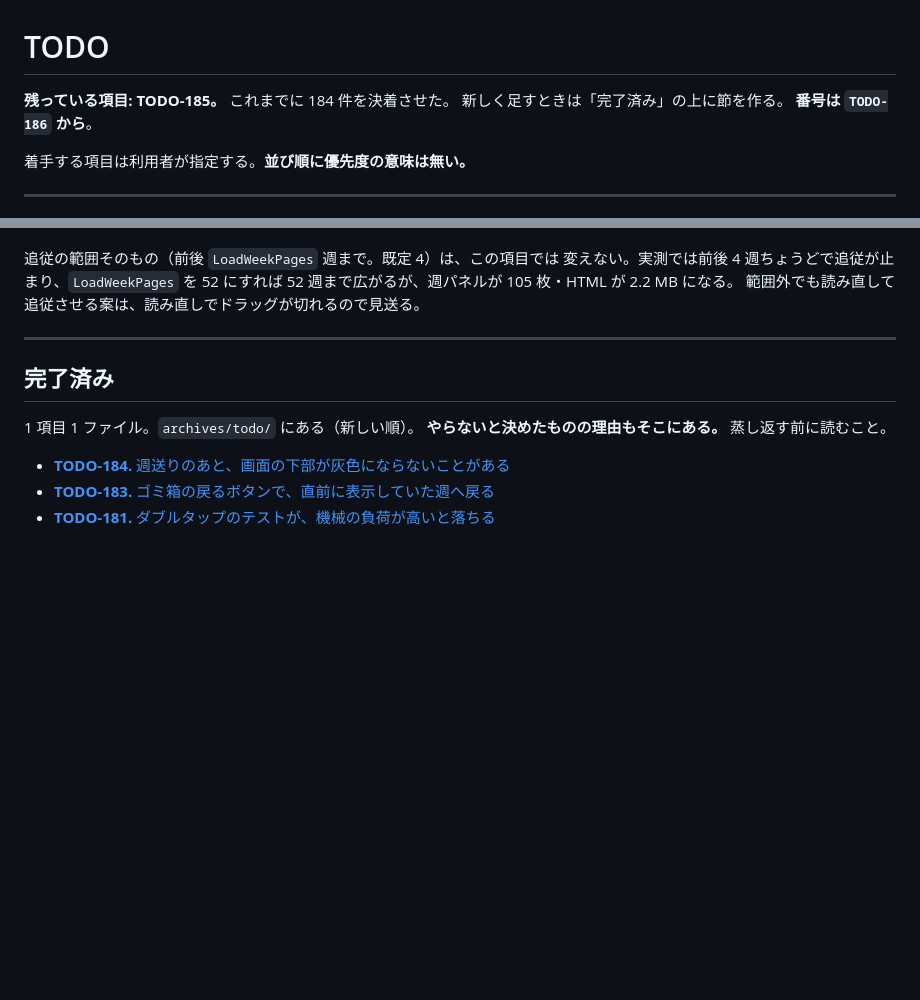
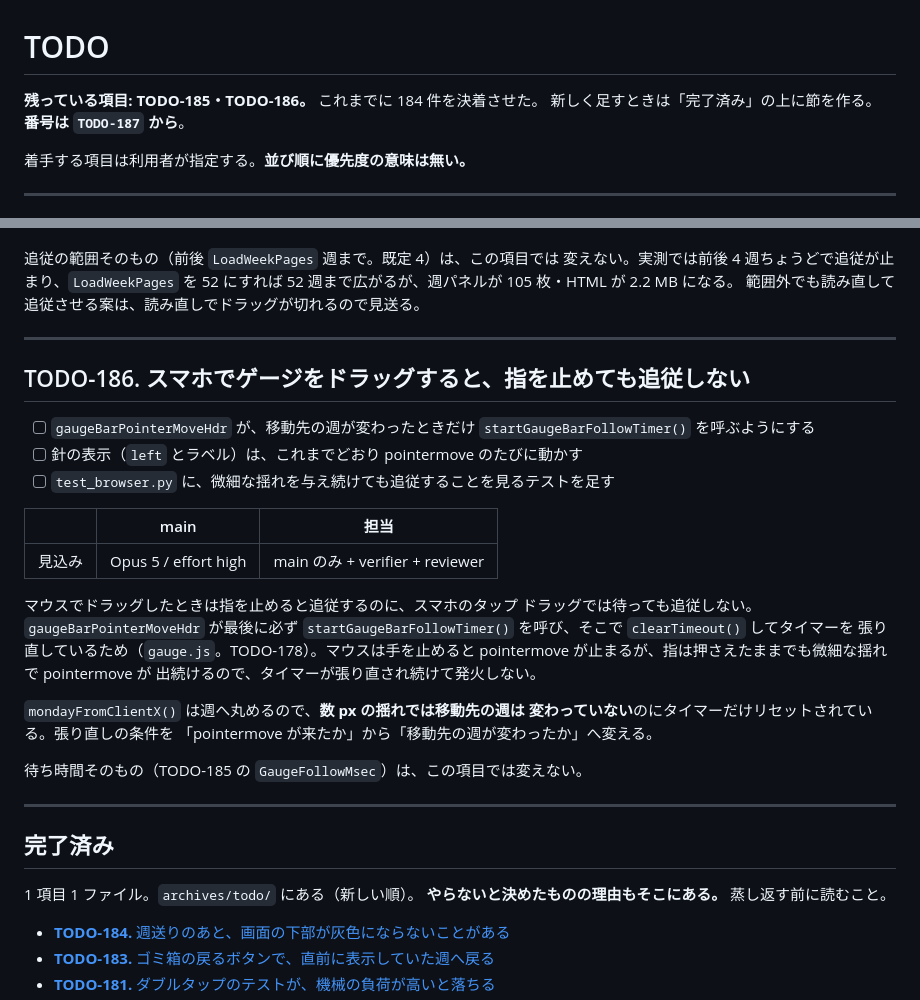
Before and after one commit to ytani01/ytsched, a Markdown page: TODO.md, 2 parts joined by grey strips. GitHub-like rendering; blank space fills up the shorter version.

Commit message:
docs(todo): スマホで指を止めても追従しない件を TODO-186 として立てる
Co-Authored-By: Claude Opus 5 <noreply@anthropic.com>
Claude-Session: https://claude.ai/code/session_01FD771NvRmvNhWC9muFNSxh

```diff
--- a/TODO.md
+++ b/TODO.md
@@ -1,8 +1,8 @@
 # TODO
 
-**残っている項目: TODO-185。** これまでに 184 件を決着させた。
+**残っている項目: TODO-185・TODO-186。** これまでに 184 件を決着させた。
 新しく足すときは「完了済み」の上に節を作る。
-**番号は `TODO-186` から**。
+**番号は `TODO-187` から**。
 
 着手する項目は利用者が指定する。**並び順に優先度の意味は無い。**
 
@@ -29,6 +29,32 @@
 変えない。実測では前後 4 週ちょうどで追従が止まり、`LoadWeekPages` を 52
 にすれば 52 週まで広がるが、週パネルが 105 枚・HTML が 2.2 MB になる。
 範囲外でも読み直して追従させる案は、読み直しでドラッグが切れるので見送る。
+
+---
+
+## TODO-186. スマホでゲージをドラッグすると、指を止めても追従しない
+
+- [ ] `gaugeBarPointerMoveHdr` が、移動先の週が変わったときだけ
+      `startGaugeBarFollowTimer()` を呼ぶようにする
+- [ ] 針の表示（`left` とラベル）は、これまでどおり pointermove のたびに動かす
+- [ ] `test_browser.py` に、微細な揺れを与え続けても追従することを見るテストを足す
+
+|      | main | 担当 |
+|------|------|------|
+| 見込み | Opus 5 / effort high | main のみ + verifier + reviewer |
+
+マウスでドラッグしたときは指を止めると追従するのに、スマホのタップ
+ドラッグでは待っても追従しない。`gaugeBarPointerMoveHdr` が最後に必ず
+`startGaugeBarFollowTimer()` を呼び、そこで `clearTimeout()` してタイマーを
+張り直しているため（`gauge.js`。TODO-178）。マウスは手を止めると
+pointermove が止まるが、指は押さえたままでも微細な揺れで pointermove が
+出続けるので、タイマーが張り直され続けて発火しない。
+
+`mondayFromClientX()` は週へ丸めるので、**数 px の揺れでは移動先の週は
+変わっていない**のにタイマーだけリセットされている。張り直しの条件を
+「pointermove が来たか」から「移動先の週が変わったか」へ変える。
+
+待ち時間そのもの（TODO-185 の `GaugeFollowMsec`）は、この項目では変えない。
 
 ---
 
```
